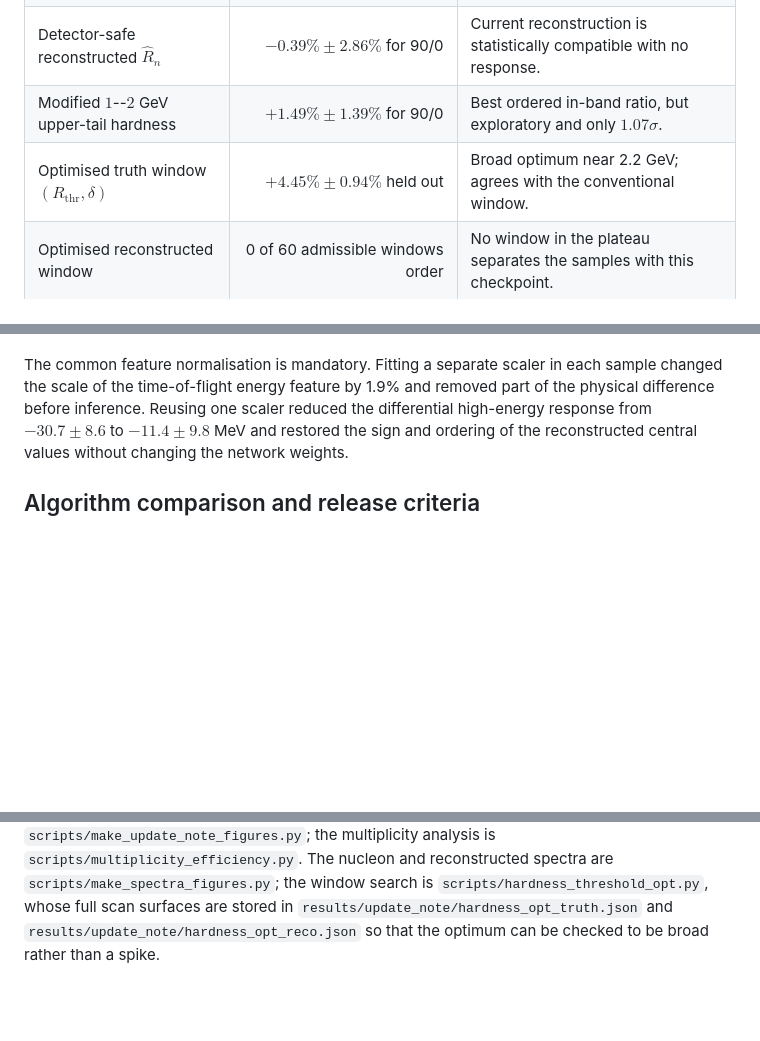
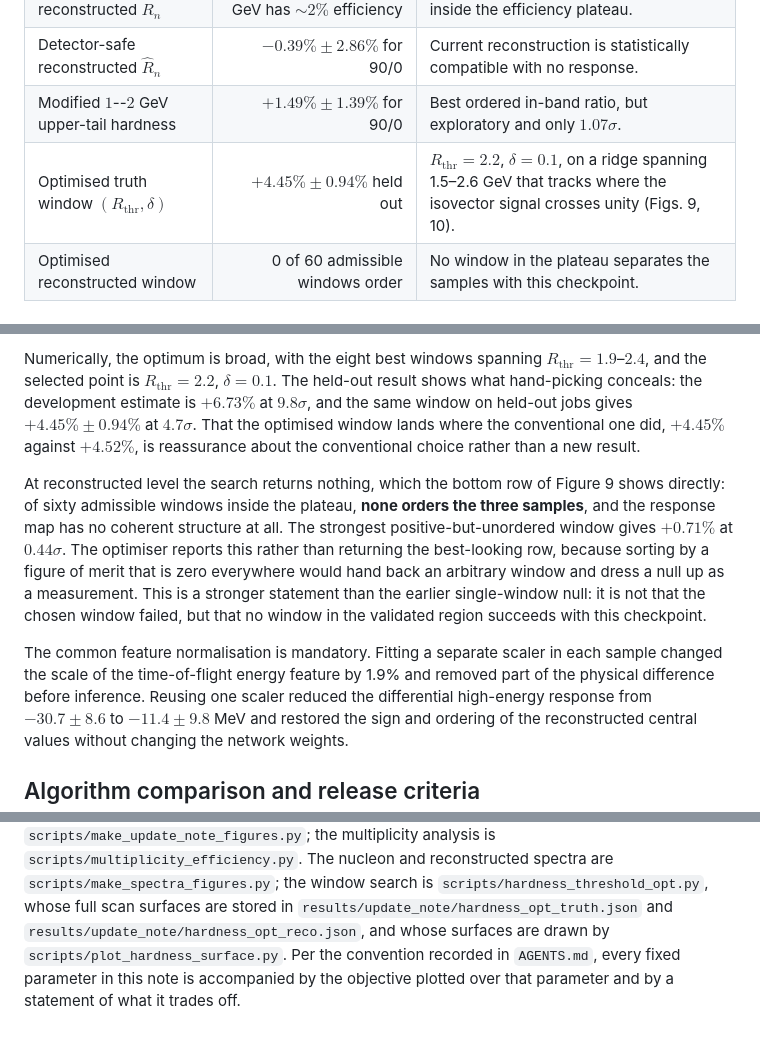
Before and after one commit to voboch/HGNDRecoGNN, a Markdown page: reports/hgnd_np_hardness_update.md, 3 parts joined by grey strips. Drawn GitHub-style; blank space fills up the shorter version.

```diff
--- a/reports/hgnd_np_hardness_update.md
+++ b/reports/hgnd_np_hardness_update.md
@@ -39,7 +39,7 @@ only an inclusive average.
 | Conventional reconstructed $R_n$ | Denominator below 1 GeV has $\sim2\%$ efficiency | Redefine the reconstructed window inside the efficiency plateau. |
 | Detector-safe reconstructed $\widehat R_n$ | $-0.39\%\pm2.86\%$ for 90/0 | Current reconstruction is statistically compatible with no response. |
 | Modified $1$--$2$ GeV upper-tail hardness | $+1.49\%\pm1.39\%$ for 90/0 | Best ordered in-band ratio, but exploratory and only $1.07\sigma$. |
-| Optimised truth window $(R_{\mathrm{thr}},\delta)$ | $+4.45\%\pm0.94\%$ held out | Broad optimum near 2.2 GeV; agrees with the conventional window. |
+| Optimised truth window $(R_{\mathrm{thr}},\delta)$ | $+4.45\%\pm0.94\%$ held out | $R_{\mathrm{thr}}=2.2$, $\delta=0.1$, on a ridge spanning 1.5–2.6 GeV that tracks where the isovector signal crosses unity (Figs. 9, 10). |
 | Optimised reconstructed window | 0 of 60 admissible windows order | No window in the plateau separates the samples with this checkpoint. |
 
 ## Neutron-to-proton ratio feasibility
@@ -487,3 +508,22 @@ in the validated region succeeds with this checkpoint.
+Numerically, the optimum is broad, with the eight best windows spanning
+$R_{\mathrm{thr}}=1.9$–$2.4$, and the selected point is
+$R_{\mathrm{thr}}=2.2$, $\delta=0.1$. The held-out result shows what
+hand-picking conceals: the development estimate is $+6.73\%$ at $9.8\sigma$,
+and the same window on held-out jobs gives $+4.45\%\pm0.94\%$ at $4.7\sigma$.
+That the optimised window lands where the conventional one did, $+4.45\%$
+against $+4.52\%$, is reassurance about the conventional choice rather than a
+new result.
+
+At reconstructed level the search returns nothing, which the bottom row of
+Figure 9 shows directly: of sixty admissible windows inside the plateau, **none
+orders the three samples**, and the response map has no coherent structure at
+all. The strongest positive-but-unordered window gives $+0.71\%$ at
+$0.44\sigma$. The optimiser reports this rather than returning the best-looking
+row, because sorting by a figure of merit that is zero everywhere would hand
+back an arbitrary window and dress a null up as a measurement. This is a
+stronger statement than the earlier single-window null: it is not that the
+chosen window failed, but that no window in the validated region succeeds with
+this checkpoint.
 
 The common feature normalisation is mandatory. Fitting a separate scaler in
 each sample changed the scale of the time-of-flight energy feature by 1.9% and
@@ -558,5 +598,7 @@ events per Spot sample and is recorded in
 `scripts/make_spectra_figures.py`; the window search is
 `scripts/hardness_threshold_opt.py`, whose full scan surfaces are stored in
 `results/update_note/hardness_opt_truth.json` and
-`results/update_note/hardness_opt_reco.json` so that the optimum can be checked
-to be broad rather than a spike.
+`results/update_note/hardness_opt_reco.json`, and whose surfaces are drawn by
+`scripts/plot_hardness_surface.py`. Per the convention recorded in `AGENTS.md`,
+every fixed parameter in this note is accompanied by the objective plotted over
+that parameter and by a statement of what it trades off.
```
Also changed, not shown: other parts of reports/hgnd_np_hardness_update.md (+36 -15 lines), results/update_note/fig_hardness_window_surface.png (added), results/update_note/fig_np_spectra_relation.png (added), 6 other files.
